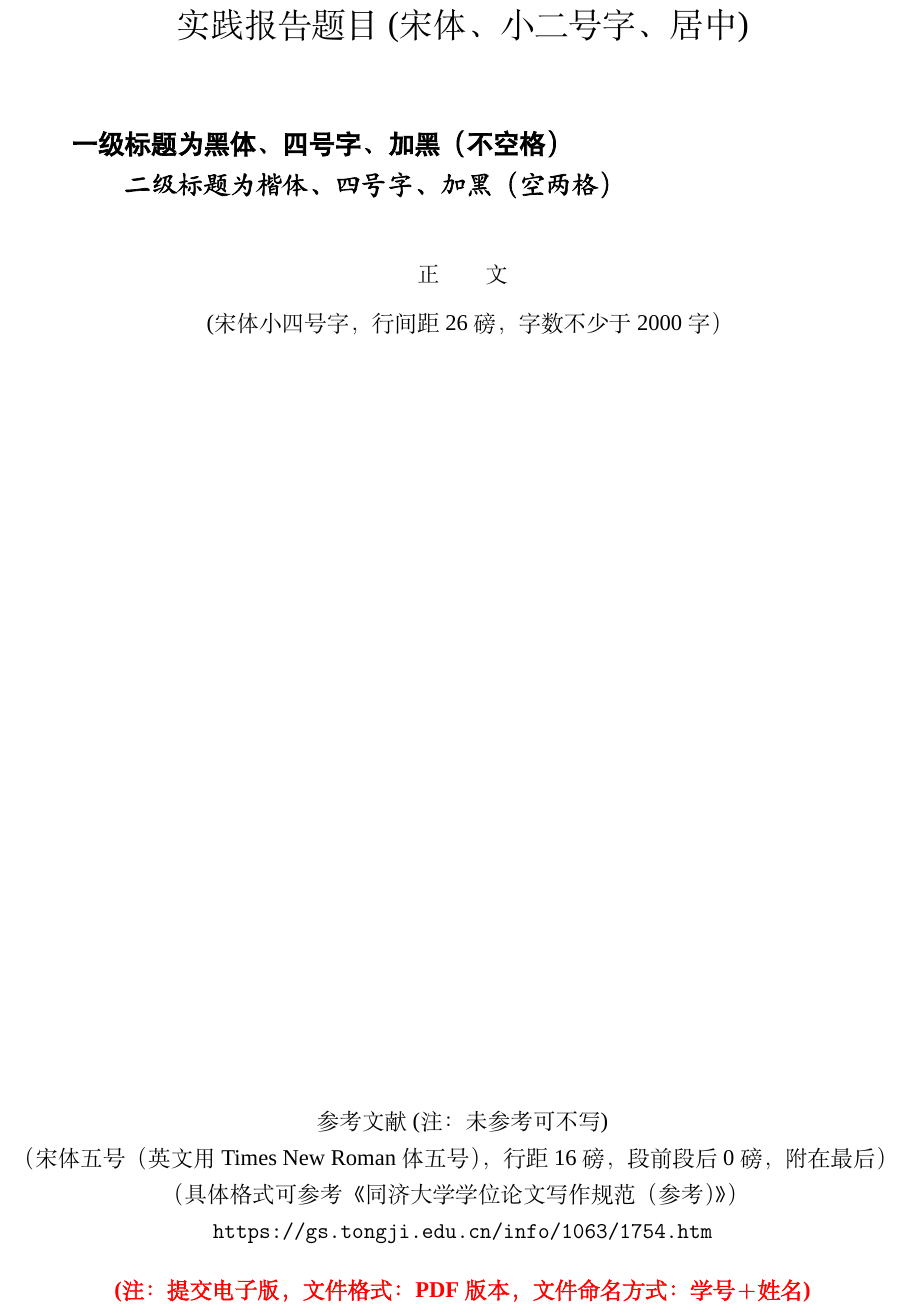
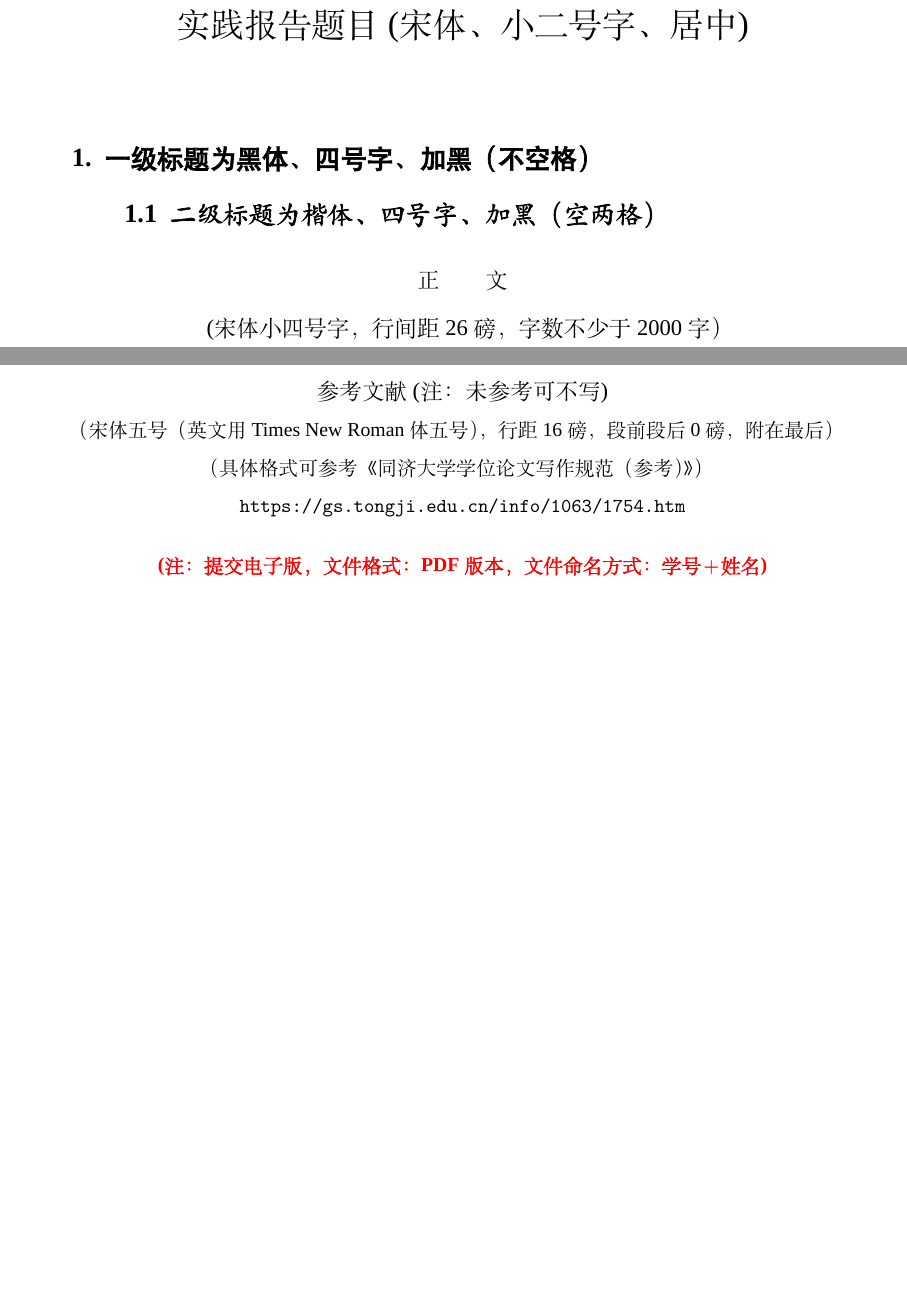
Before and after one commit to KafuuChinocpp/tongji_ppt_template_latex, a LaTeX document (马克思主义基本原理_课程论文/source/main.tex): part of page 2 of 2 before the commit and two parts of pages 2 and 3 of 3 after it, the two joined at a grey line, cut so that both start at the same text, the shorter picture padded with empty space. Compiled offline with XeLaTeX; a missing font is replaced by an installed copy or a similar font.

Commit message:
添加了马克思主义基本原理模版

```diff
--- a/马克思主义基本原理_课程论文/source/main.tex
+++ b/马克思主义基本原理_课程论文/source/main.tex
@@ -9,6 +9,7 @@
 \usepackage{hyperref}
 \usepackage{xparse}
 \usepackage{xcolor}
+\usepackage{indentfirst}
 
 \geometry{
   paper=a4paper,
@@ -57,18 +58,18 @@
 \setlist{nosep}
 
 \titleformat{\section}
-  {\hei\bfseries\zihao{4}}
-  {\thesection}
+  {\hei\bfseries\fontsize{14pt}{23pt}\selectfont}
+  {\thesection.}
   {0.5em}
   {}
-\titlespacing*{\section}{0pt}{0pt}{0pt}
+\titlespacing{\section}{0pt}{0pt}{0pt}
 
 \titleformat{\subsection}
-  {\kai\bfseries\zihao{4}}
-  {\thesubsection}
+  {\kai\bfseries\fontsize{14pt}{23pt}\selectfont}
+  {\hspace{2em}\thesubsection}
   {0.5em}
-  {\hspace{2em}}
-\titlespacing*{\subsection}{0pt}{0pt}{0pt}
+  {}
+\titlespacing{\subsection}{0pt}{0pt}{0pt}
 
 \newcommand{\blankline}[1][7.8cm]{\makebox[#1][l]{\hrulefill}}
 \newlength{\fivehaoskip}
@@ -86,9 +87,17 @@
 \newcommand{\coverfield}[2]{%
   \noindent\hspace*{1.52cm}\makebox[2.75cm][l]{#1}：\blankline[#2]\par
 }
+\newcommand{\filledcoverfield}[3]{%
+  \noindent\hspace*{1.52cm}\makebox[2.75cm][l]{#1}：%
+  \underline{\makebox[#3][c]{#2}}\par
+}
 \newcommand{\coverfieldtime}{%
   \noindent\hspace*{1.52cm}\makebox[2.75cm][s]{时\hfill 间}：%
   \blankline[2.20cm] 至 \blankline[2.20cm] 学年度 第 \blankline[1.30cm] 学期\par
+}
+\newcommand{\filledcoverfieldtime}[3]{%
+  \noindent\hspace*{1.52cm}\makebox[2.75cm][s]{时\hfill 间}：%
+  \underline{\makebox[2.20cm][c]{#1}} 至 \underline{\makebox[2.20cm][c]{#2}} 学年度 第 \underline{\makebox[1.30cm][c]{#3}} 学期\par
 }
 
 \newcommand{\makecover}{%
@@ -130,8 +139,8 @@
 \newcommand{\bodyplaceholder}{%
   \reporttitle{实践报告题目(宋体、小二号字、居中)}
 
-  {\noindent\hei\bfseries\zihao{4}一级标题为黑体、四号字、加黑（不空格）\par}
-  {\noindent\kai\bfseries\zihao{4}\hspace{2em}二级标题为楷体、四号字、加黑（空两格）\par}
+  \section{一级标题为黑体、四号字、加黑（不空格）}
+  \subsection{二级标题为楷体、四号字、加黑（空两格）}
 
   \vspace{0.55cm}
   \begin{center}
@@ -142,13 +151,13 @@
 }
 
 \newcommand{\referencesplaceholder}{%
-  \vfill
+  \clearpage
   \begin{center}
     {\song\zihao{5}\setstretch{1}
       参考文献(注：未参考可不写)\par
     }
     \vspace{0.15cm}
-    {\song\zihao{5}\tnr\setstretch{1.0667}
+    {\song\zihao{5}\tnr\setlength{\baselineskip}{16pt}\sloppy\Urlmuskip=0mu plus 2mu\relax
       \makebox[0pt][c]{（宋体五号（英文用 Times New Roman 体五号），行距16磅，段前段后0磅，附在最后）}\par
       \vspace{0.15cm}
       \makebox[0pt][c]{（具体格式可参考《同济大学学位论文写作规范（参考）》）}\par
```
Also changed, not shown: 马克思主义基本原理_课程论文/output/同济大学思想政治理论课学生社会实践报告模板-LaTeX.pdf.
